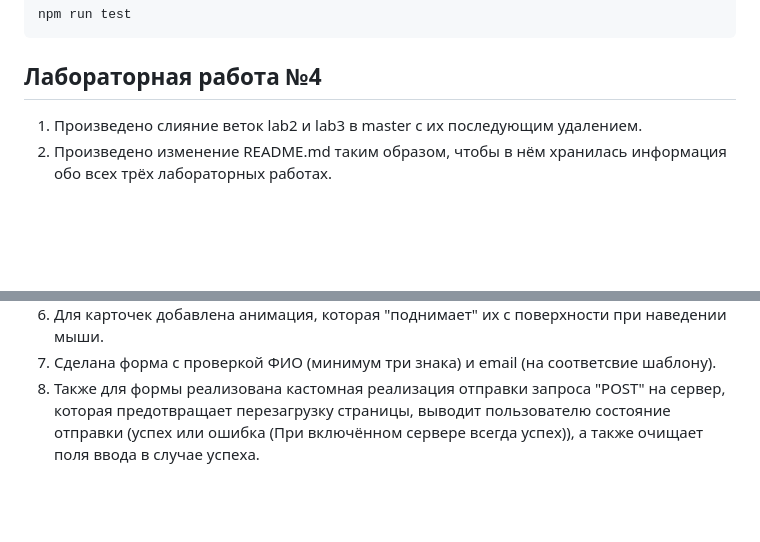
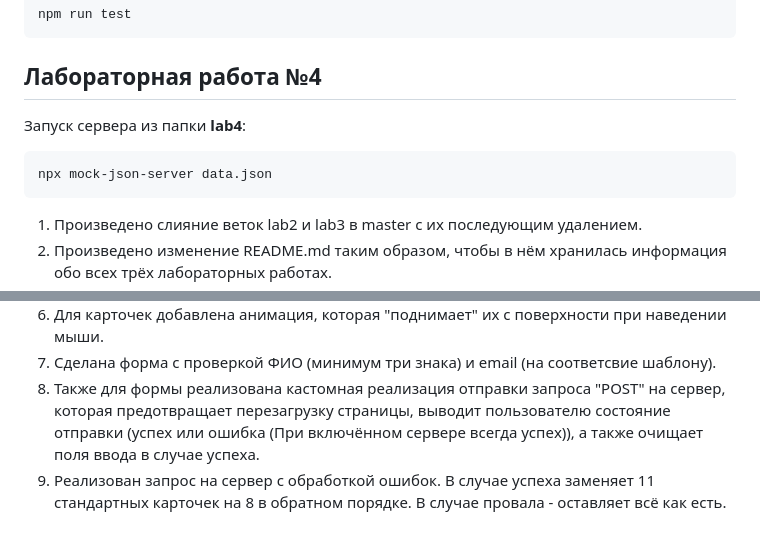
Before and after one commit to spireneko/web6404sagalovnd, a Markdown page: README.md, 2 parts joined by grey strips. Drawn GitHub-style; blank space fills up the shorter version.

Commit message:
docs: add get post instructions to README.md

````diff
--- a/README.md
+++ b/README.md
@@ -38,6 +39,11 @@ npm run test
 
 ## Лабораторная работа №4
 
+Запуск сервера из папки **lab4**:
+```
+npx mock-json-server data.json
+```
+
 1) Произведено слияние веток lab2 и lab3 в master с их последующим удалением.
 2) Произведено изменение README.md таким образом, чтобы в нём хранилась информация обо всех трёх лабораторных работах.
 3) Создана ветка lab4 и в ней папка с таким же названием.
@@ -46,3 +52,4 @@ npm run test
 6) Для карточек добавлена анимация, которая "поднимает" их с поверхности при наведении мыши.
 7) Сделана форма с проверкой ФИО (минимум три знака) и email (на соответсвие шаблону).
 8) Также для формы реализована кастомная реализация отправки запроса "POST" на сервер, которая предотвращает перезагрузку страницы, выводит пользователю состояние отправки (успех или ошибка (При включённом сервере всегда успех)), а также очищает поля ввода в случае успеха.
+9) Реализован запрос на сервер с обработкой ошибок. В случае успеха заменяет 11 стандартных карточек на 8 в обратном порядке. В случае провала - оставляет всё как есть.
````
Also changed, not shown: other parts of README.md (+2 -1 lines).
